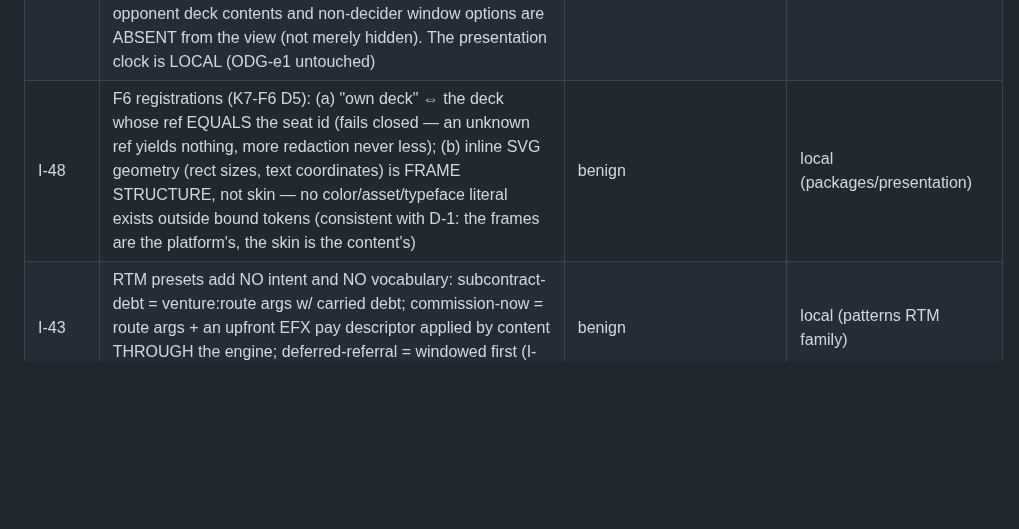
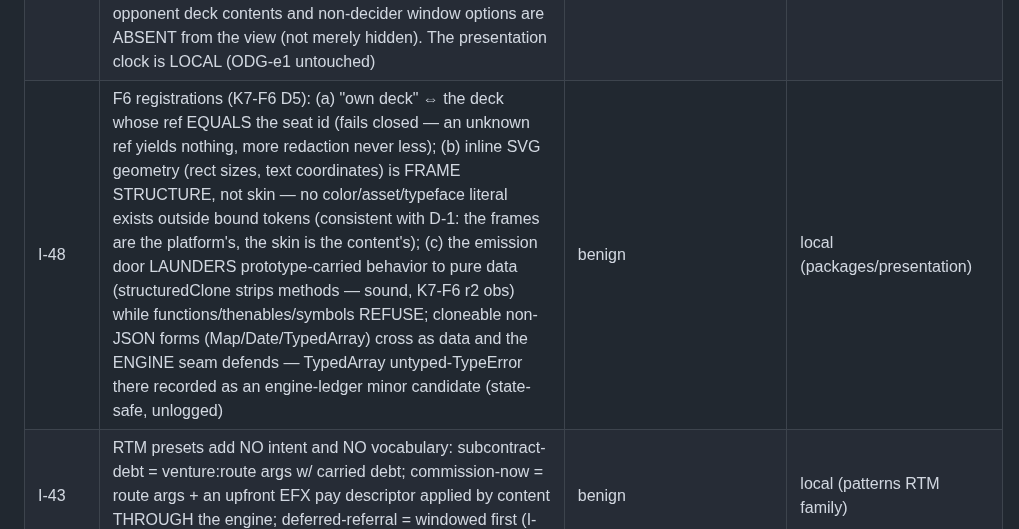
Before and after one commit to Micheal-Gregor/tabletop_platform, a Markdown page: INSTRUMENTS/drift-ledger.md, the part around the change. Rendered like a GitHub page; blank space fills up the shorter version.

```diff
--- a/INSTRUMENTS/drift-ledger.md
+++ b/INSTRUMENTS/drift-ledger.md
@@ -132,7 +132,7 @@ Scores are set by the DISTINCT K7 reviewer — never by the builder.
 | I-45 | Listener-fault policy (K7-F7 D1): a throwing subscriber is CONTAINED and EVICTED at the fan-out door — the writer's result, the log, and surviving listeners are unaffected; faults surface via listenerFaults() in order — CORRECTED append-only per K7-F7 r2 NEW-1: containment holds for ANY thrown value (throw null/string/object extract safely; the original claim was proven for Error throws only), and fault entries are FROZEN at push (NEW-2). Fan-out delivers a SEALED clone (D2 — the kernel D-2 aliasing law at the transport door) | benign | local (transport/lockstep.ts) |
 | I-46 | BOTY-slice registrations (ODG-4 Option A): (a) with the Ledger loaded, CONTENT EFX cash moves (card fx, window options, contribution effects) are cash-affecting but ledger-TRANSPARENT — RC-D is scoped to library-mediated moves; the slice test proves the sharper reconciliation cash ≡ derivedBalances + known-EFX-deltas; a full EFX→ledger mirror = F-backflow/ExtensionContract candidate if a universe needs it. (b) GX-27 routes ALL unassigned portions to ONE counterparty — the 3-trade GC slice routes to one shop; per-portion multi-target routing = content policy or docket. (c) Contribution firing in this stack = on-round-wrap (+ relation pumps); a per-draw hook awaits the docketed draw_card member | benign | local (packs/boty) |
 | I-47 | F6 realization (ODG-p1 completed, owner-approved 2026-07-30): HEADLESS presentation model + SVG-STRING renderer — pure functions SeatView → SVG documents; flourishes/skins/contracts are DATA; live DOM binding, assets, sound playback, input = Phase 5 utilization. The SeatView brand is a frozen marker field; redaction law: opponent deck contents and non-decider window options are ABSENT from the view (not merely hidden). The presentation clock is LOCAL (ODG-e1 untouched) | benign | local (packages/presentation) |
-| I-48 | F6 registrations (K7-F6 D5): (a) "own deck" ⇔ the deck whose ref EQUALS the seat id (fails closed — an unknown ref yields nothing, more redaction never less); (b) inline SVG geometry (rect sizes, text coordinates) is FRAME STRUCTURE, not skin — no color/asset/typeface literal exists outside bound tokens (consistent with D-1: the frames are the platform's, the skin is the content's) | benign | local (packages/presentation) |
+| I-48 | F6 registrations (K7-F6 D5): (a) "own deck" ⇔ the deck whose ref EQUALS the seat id (fails closed — an unknown ref yields nothing, more redaction never less); (b) inline SVG geometry (rect sizes, text coordinates) is FRAME STRUCTURE, not skin — no color/asset/typeface literal exists outside bound tokens (consistent with D-1: the frames are the platform's, the skin is the content's); (c) the emission door LAUNDERS prototype-carried behavior to pure data (structuredClone strips methods — sound, K7-F6 r2 obs) while functions/thenables/symbols REFUSE; cloneable non-JSON forms (Map/Date/TypedArray) cross as data and the ENGINE seam defends — TypedArray untyped-TypeError there recorded as an engine-ledger minor candidate (state-safe, unlogged) | benign | local (packages/presentation) |
 | I-43 | RTM presets add NO intent and NO vocabulary: subcontract-debt = venture:route args w/ carried debt; commission-now = route args + an upfront EFX pay descriptor applied by content THROUGH the engine; deferred-referral = windowed first (I-36/I-38 family). The engine path is unchanged | benign | local (patterns RTM family) |
 | I-44 | V-4 computation point: from preset-built fragments exercised through the engine (the GBC-44 floor grows to the full catalog sweep at discharge); pinned ONLY at the owner's R gate after the F7 K7. AP-survives (closing default) is the F5 status quo — reckon never touches debts — recorded as the inventory's 'outrunning vendors is legitimate' carried faithfully | benign | local (vectors + patterns) |
 | I-19 | Gating is ENGINE-RESERVED: every content window gates (S-8); the `gated` field exists for future engine-opened advisory windows (F5); content declaring it → load refusal | benign (ext-audit-2 F2-R2-5) | local (effects.ts/packloader.ts) |
```
Also changed, not shown: INSTRUMENTS/completion-ledger.md (+10 -0 lines).
